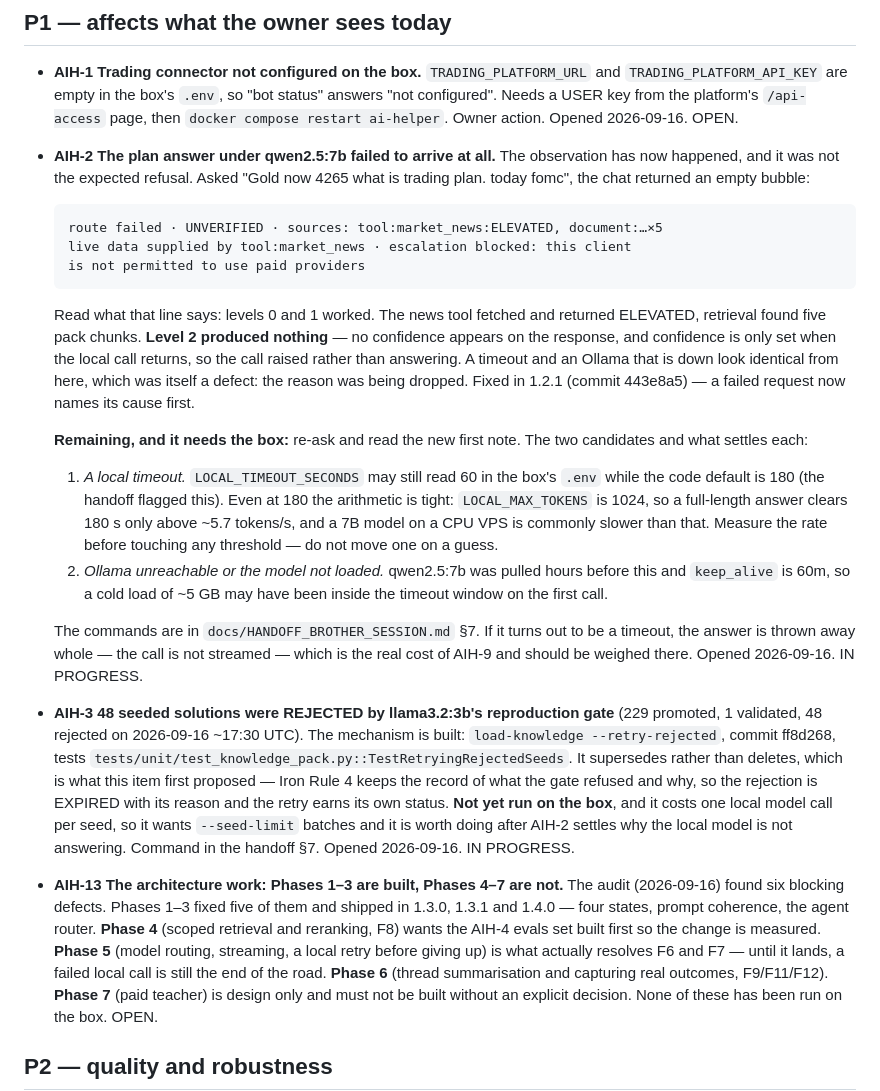
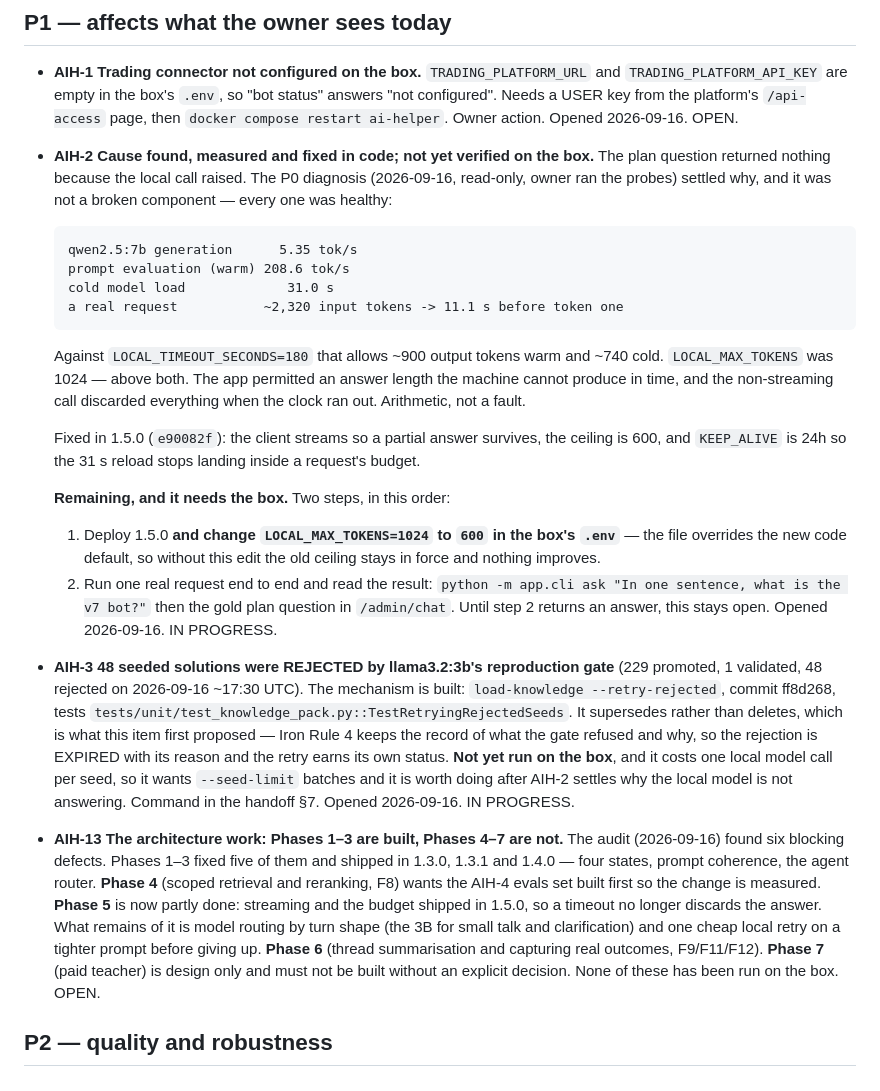
Before and after one commit to sabuj14eu/AIHELPER, a Markdown page: docs/OPEN_ITEMS.md, the part around the change. GitHub-like rendering.

Commit message:
Record the P0 measurement and what it means for the next deploy
AIH-2 moves from "cause unknown" to "cause measured and fixed, not yet
verified on the box", with the four numbers that settled it and the two steps
still owed. AIH-13's Phase 5 line is corrected: streaming and the budget are
done, model routing by turn shape and a local retry are what remain.

The handoff gains §6d. It leads with the finding that matters most for anyone
reading this later -- nothing on the box was broken -- and it flags the trap:
the box's .env carries LOCAL_MAX_TOKENS=1024 explicitly and overrides the new
default, so deploying 1.5.0 without editing that line changes nothing.

The lesson worth keeping: a budget is three costs, not one -- model load,
prompt evaluation, generation -- and only a measurement says which is spending
it. "Raise the timeout" would have hidden all three.

570 tests pass, ruff clean.

Co-Authored-By: Claude Opus 5 <noreply@anthropic.com>
Claude-Session: https://claude.ai/code/session_013RaYuiecRx1YNmFUBbMyAb

```diff
--- a/docs/OPEN_ITEMS.md
+++ b/docs/OPEN_ITEMS.md
@@ -12,39 +12,33 @@ where the proof is. Status vocabulary: OPEN · IN PROGRESS · BLOCKED · DONE
   status" answers "not configured". Needs a USER key from the platform's
   `/api-access` page, then `docker compose restart ai-helper`. Owner action.
   Opened 2026-09-16. OPEN.
-- **AIH-2 The plan answer under qwen2.5:7b failed to arrive at all.** The
-  observation has now happened, and it was not the expected refusal. Asked
-  "Gold now 4265 what is trading plan. today fomc", the chat returned an
-  empty bubble:
+- **AIH-2 Cause found, measured and fixed in code; not yet verified on the box.**
+  The plan question returned nothing because the local call raised. The P0
+  diagnosis (2026-09-16, read-only, owner ran the probes) settled why, and it
+  was not a broken component — every one was healthy:
 
-      route failed · UNVERIFIED · sources: tool:market_news:ELEVATED, document:…×5
-      live data supplied by tool:market_news · escalation blocked: this client
-      is not permitted to use paid providers
+      qwen2.5:7b generation      5.35 tok/s
+      prompt evaluation (warm) 208.6 tok/s
+      cold model load             31.0 s
+      a real request           ~2,320 input tokens -> 11.1 s before token one
 
-  Read what that line says: levels 0 and 1 worked. The news tool fetched and
-  returned ELEVATED, retrieval found five pack chunks. **Level 2 produced
-  nothing** — no confidence appears on the response, and confidence is only
-  set when the local call returns, so the call raised rather than answering.
-  A timeout and an Ollama that is down look identical from here, which was
-  itself a defect: the reason was being dropped. Fixed in 1.2.1 (commit
-  443e8a5) — a failed request now names its cause first.
+  Against `LOCAL_TIMEOUT_SECONDS=180` that allows ~900 output tokens warm and
+  ~740 cold. `LOCAL_MAX_TOKENS` was 1024 — above both. The app permitted an
+  answer length the machine cannot produce in time, and the non-streaming call
+  discarded everything when the clock ran out. Arithmetic, not a fault.
 
-  **Remaining, and it needs the box:** re-ask and read the new first note.
-  The two candidates and what settles each:
-  1. *A local timeout.* `LOCAL_TIMEOUT_SECONDS` may still read 60 in the
-     box's `.env` while the code default is 180 (the handoff flagged this).
-     Even at 180 the arithmetic is tight: `LOCAL_MAX_TOKENS` is 1024, so a
-     full-length answer clears 180 s only above ~5.7 tokens/s, and a 7B model
-     on a CPU VPS is commonly slower than that. Measure the rate before
-     touching any threshold — do not move one on a guess.
-  2. *Ollama unreachable or the model not loaded.* qwen2.5:7b was pulled
-     hours before this and `keep_alive` is 60m, so a cold load of ~5 GB may
-     have been inside the timeout window on the first call.
+  Fixed in 1.5.0 (`e90082f`): the client streams so a partial answer survives,
+  the ceiling is 600, and `KEEP_ALIVE` is 24h so the 31 s reload stops landing
+  inside a request's budget.
 
-  The commands are in `docs/HANDOFF_BROTHER_SESSION.md` §7. If it turns out
-  to be a timeout, the answer is thrown away whole — the call is not
-  streamed — which is the real cost of AIH-9 and should be weighed there.
-  Opened 2026-09-16. IN PROGRESS.
+  **Remaining, and it needs the box.** Two steps, in this order:
+  1. Deploy 1.5.0 **and change `LOCAL_MAX_TOKENS=1024` to `600` in the box's
+     `.env`** — the file overrides the new code default, so without this edit
+     the old ceiling stays in force and nothing improves.
+  2. Run one real request end to end and read the result:
+     `python -m app.cli ask "In one sentence, what is the v7 bot?"` then the
+     gold plan question in `/admin/chat`.
+  Until step 2 returns an answer, this stays open. Opened 2026-09-16. IN PROGRESS.
 - **AIH-3 48 seeded solutions were REJECTED by llama3.2:3b's reproduction
   gate** (229 promoted, 1 validated, 48 rejected on 2026-09-16 ~17:30 UTC).
   The mechanism is built: `load-knowledge --retry-rejected`, commit ff8d268,
@@ -61,10 +55,11 @@ where the proof is. Status vocabulary: OPEN · IN PROGRESS · BLOCKED · DONE
   The audit (2026-09-16) found six blocking defects. Phases 1–3 fixed five of
   them and shipped in 1.3.0, 1.3.1 and 1.4.0 — four states, prompt coherence,
   the agent router. **Phase 4** (scoped retrieval and reranking, F8) wants the
-  AIH-4 evals set built first so the change is measured. **Phase 5** (model
-  routing, streaming, a local retry before giving up) is what actually
-  resolves F6 and F7 — until it lands, a failed local call is still the end of
-  the road. **Phase 6** (thread summarisation and capturing real outcomes,
+  AIH-4 evals set built first so the change is measured. **Phase 5** is now partly done: streaming and the
+  budget shipped in 1.5.0, so a timeout no longer discards the answer. What
+  remains of it is model routing by turn shape (the 3B for small talk and
+  clarification) and one cheap local retry on a tighter prompt before giving
+  up. **Phase 6** (thread summarisation and capturing real outcomes,
   F9/F11/F12). **Phase 7** (paid teacher) is design only and must not be built
   without an explicit decision. None of these has been run on the box. OPEN.
 
```
Also changed, not shown: docs/HANDOFF_BROTHER_SESSION.md (+35 -0 lines).
